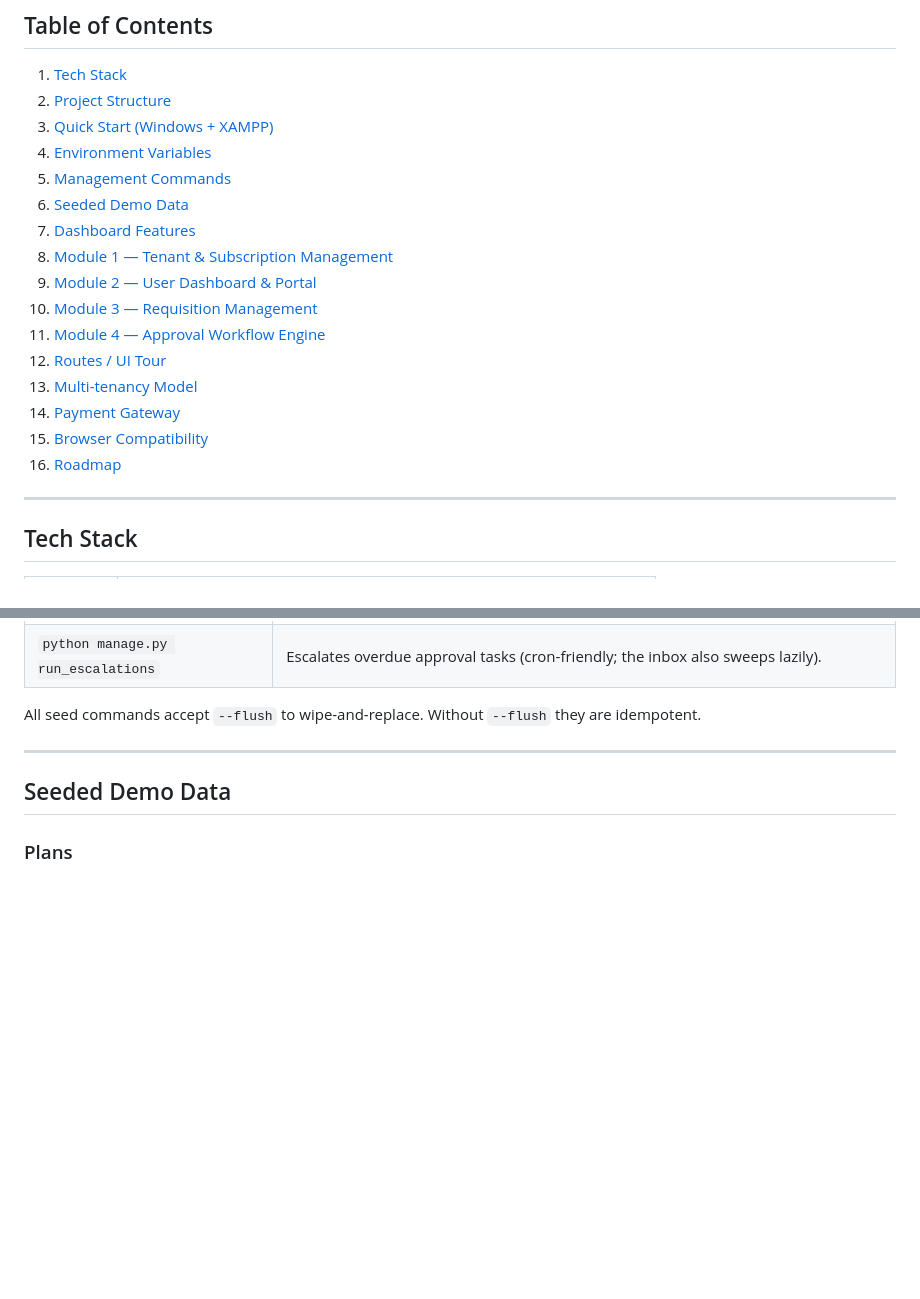
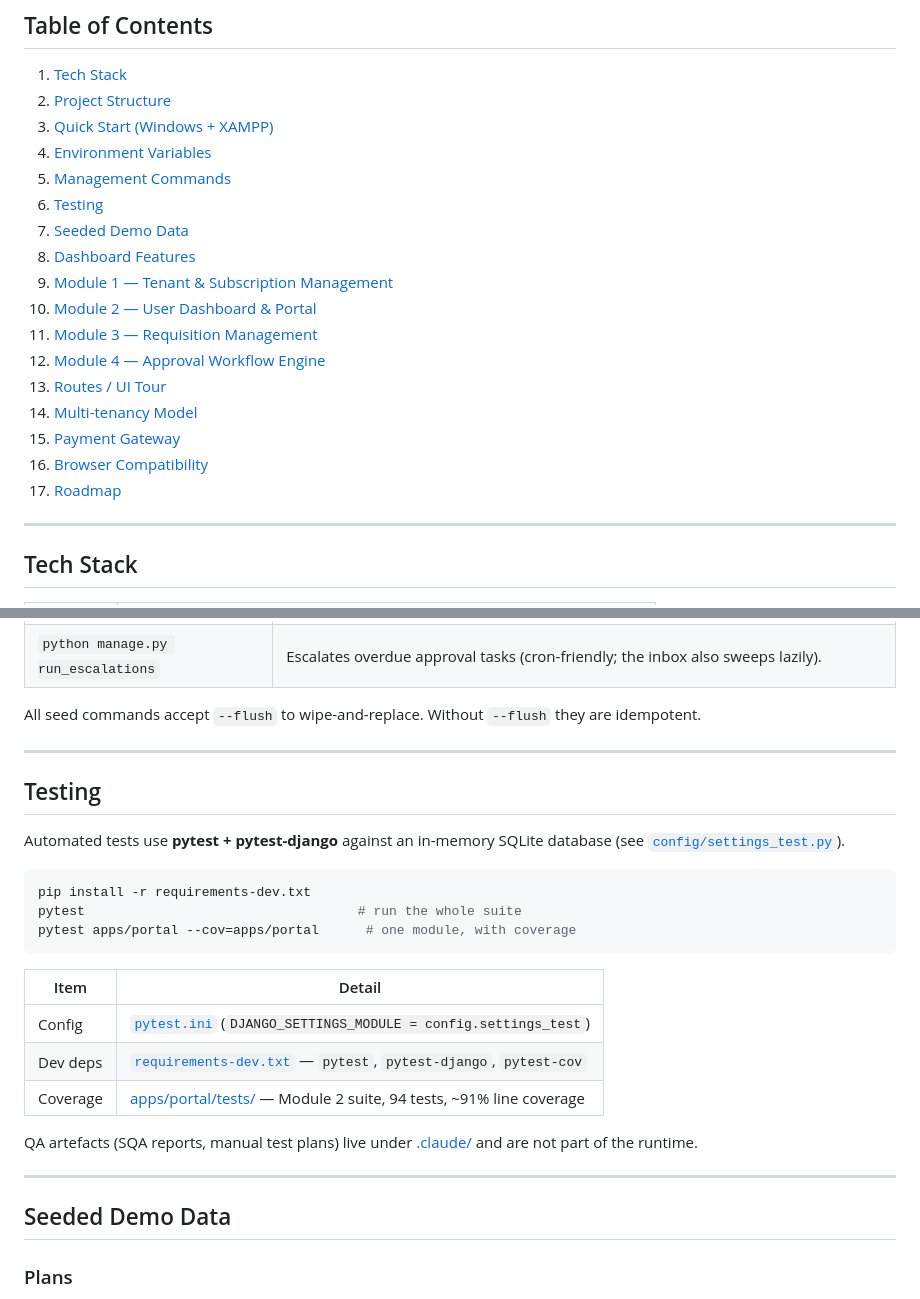
Before and after one commit to mnavaid925/NavPMS, a Markdown page: README.md, 2 parts joined by grey strips. GitHub-like rendering; blank space fills up the shorter version.

Commit message:
docs: add Testing section and update table of contents

````diff
--- a/README.md
+++ b/README.md
@@ -22,17 +22,18 @@ Escalation Management, Mobile Approval Interface).
 3. [Quick Start (Windows + XAMPP)](#quick-start-windows--xampp)
 4. [Environment Variables](#environment-variables)
 5. [Management Commands](#management-commands)
-6. [Seeded Demo Data](#seeded-demo-data)
-7. [Dashboard Features](#dashboard-features)
-8. [Module 1 — Tenant & Subscription Management](#module-1--tenant--subscription-management)
-9. [Module 2 — User Dashboard & Portal](#module-2--user-dashboard--portal)
-10. [Module 3 — Requisition Management](#module-3--requisition-management)
-11. [Module 4 — Approval Workflow Engine](#module-4--approval-workflow-engine)
-12. [Routes / UI Tour](#routes--ui-tour)
-13. [Multi-tenancy Model](#multi-tenancy-model)
-14. [Payment Gateway](#payment-gateway)
-15. [Browser Compatibility](#browser-compatibility)
-16. [Roadmap](#roadmap)
+6. [Testing](#testing)
+7. [Seeded Demo Data](#seeded-demo-data)
+8. [Dashboard Features](#dashboard-features)
+9. [Module 1 — Tenant & Subscription Management](#module-1--tenant--subscription-management)
+10. [Module 2 — User Dashboard & Portal](#module-2--user-dashboard--portal)
+11. [Module 3 — Requisition Management](#module-3--requisition-management)
+12. [Module 4 — Approval Workflow Engine](#module-4--approval-workflow-engine)
+13. [Routes / UI Tour](#routes--ui-tour)
+14. [Multi-tenancy Model](#multi-tenancy-model)
+15. [Payment Gateway](#payment-gateway)
+16. [Browser Compatibility](#browser-compatibility)
+17. [Roadmap](#roadmap)
 
 ---
 
@@ -173,6 +174,27 @@ All values are read via `python-decouple` from `.env`.
 | `python manage.py run_escalations` | Escalates overdue approval tasks (cron-friendly; the inbox also sweeps lazily). |
 
 All seed commands accept `--flush` to wipe-and-replace. Without `--flush` they are idempotent.
+
+---
+
+## Testing
+
+Automated tests use **pytest + pytest-django** against an in-memory SQLite database
+(see [`config/settings_test.py`](config/settings_test.py)).
+
+```bash
+pip install -r requirements-dev.txt
+pytest                                   # run the whole suite
+pytest apps/portal --cov=apps/portal      # one module, with coverage
+```
+
+| Item | Detail |
+|------|--------|
+| Config | [`pytest.ini`](pytest.ini) (`DJANGO_SETTINGS_MODULE = config.settings_test`) |
+| Dev deps | [`requirements-dev.txt`](requirements-dev.txt) — `pytest`, `pytest-django`, `pytest-cov` |
+| Coverage | [apps/portal/tests/](apps/portal/tests/) — Module 2 suite, 94 tests, ~91% line coverage |
+
+QA artefacts (SQA reports, manual test plans) live under [.claude/](.claude/) and are not part of the runtime.
 
 ---
 
````
